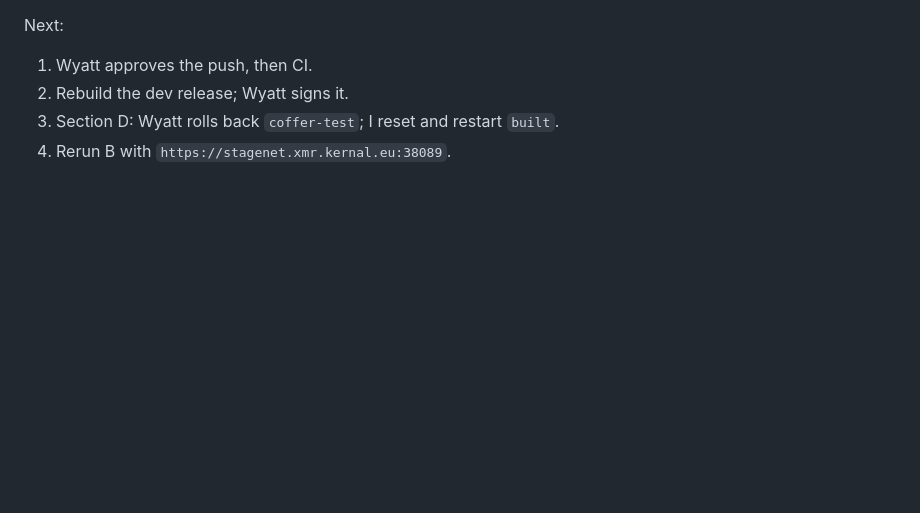
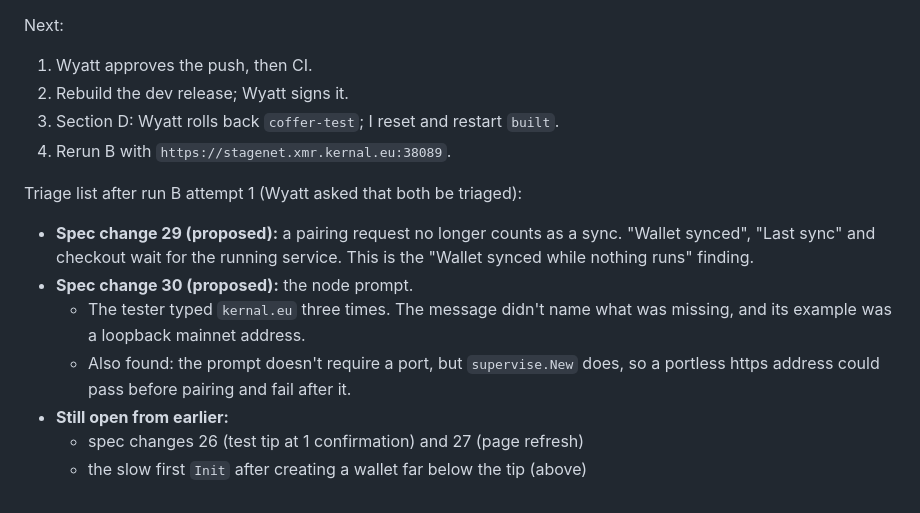
Before and after one commit to dwightsabeast/EmDash-MoneroPay, a Markdown page: docs/progress.md, the part around the change. Rendered like a GitHub page; blank space fills up the shorter version.

```diff
--- a/docs/progress.md
+++ b/docs/progress.md
@@ -2181,3 +2181,12 @@ Next:
 2. Rebuild the dev release; Wyatt signs it.
 3. Section D: Wyatt rolls back `coffer-test`; I reset and restart `built`.
 4. Rerun B with `https://stagenet.xmr.kernal.eu:38089`.
+
+Triage list after run B attempt 1 (Wyatt asked that both be triaged):
+- **Spec change 29 (proposed):** a pairing request no longer counts as a sync. "Wallet synced", "Last sync" and checkout wait for the running service. This is the "Wallet synced while nothing runs" finding.
+- **Spec change 30 (proposed):** the node prompt.
+  - The tester typed `kernal.eu` three times. The message didn't name what was missing, and its example was a loopback mainnet address.
+  - Also found: the prompt doesn't require a port, but `supervise.New` does, so a portless https address could pass before pairing and fail after it.
+- **Still open from earlier:**
+  - spec changes 26 (test tip at 1 confirmation) and 27 (page refresh)
+  - the slow first `Init` after creating a wallet far below the tip (above)
```
Also changed, not shown: docs/setup-friction.md (+1 -1 lines), docs/spec-changes.md (+46 -0 lines).
